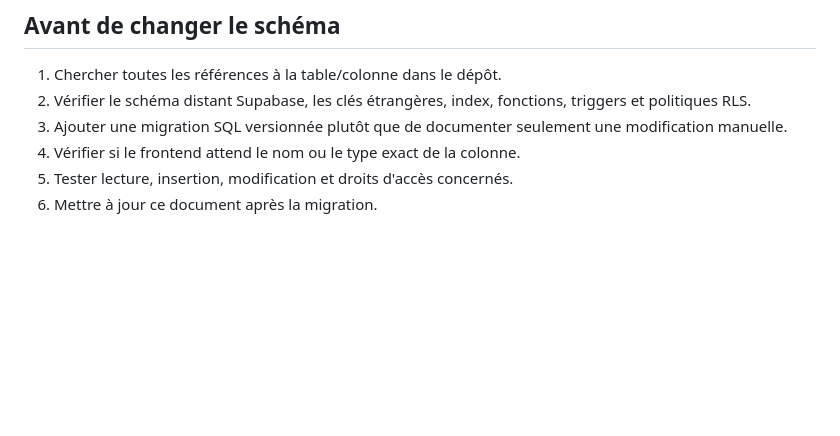
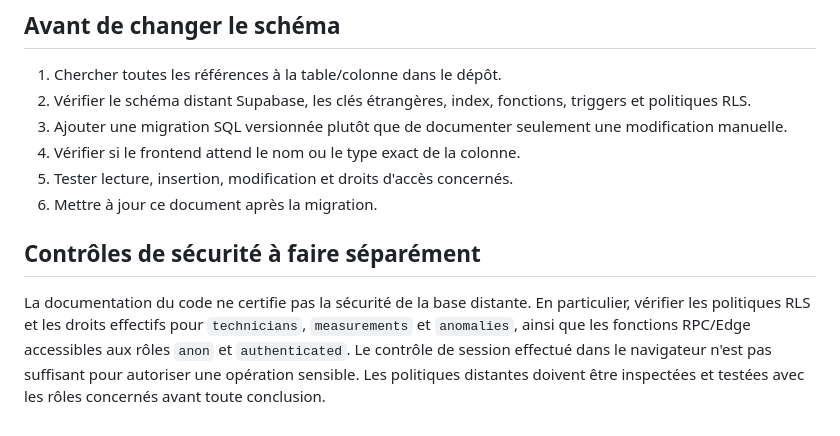
Before and after one commit to marouenekhayati1/dashboard_energy-, a Markdown page: docs/DATABASE_SCHEMA.md, the part around the change. Rendered like a GitHub page; blank space fills up the shorter version.

Commit message:
docs: record pending remote RLS audit

```diff
--- a/docs/DATABASE_SCHEMA.md
+++ b/docs/DATABASE_SCHEMA.md
@@ -95,3 +95,7 @@ Ne pas supposer que RLS est configurée correctement uniquement parce qu'une pol
 4. Vérifier si le frontend attend le nom ou le type exact de la colonne.
 5. Tester lecture, insertion, modification et droits d'accès concernés.
 6. Mettre à jour ce document après la migration.
+
+## Contrôles de sécurité à faire séparément
+
+La documentation du code ne certifie pas la sécurité de la base distante. En particulier, vérifier les politiques RLS et les droits effectifs pour `technicians`, `measurements` et `anomalies`, ainsi que les fonctions RPC/Edge accessibles aux rôles `anon` et `authenticated`. Le contrôle de session effectué dans le navigateur n'est pas suffisant pour autoriser une opération sensible. Les politiques distantes doivent être inspectées et testées avec les rôles concernés avant toute conclusion.
```
